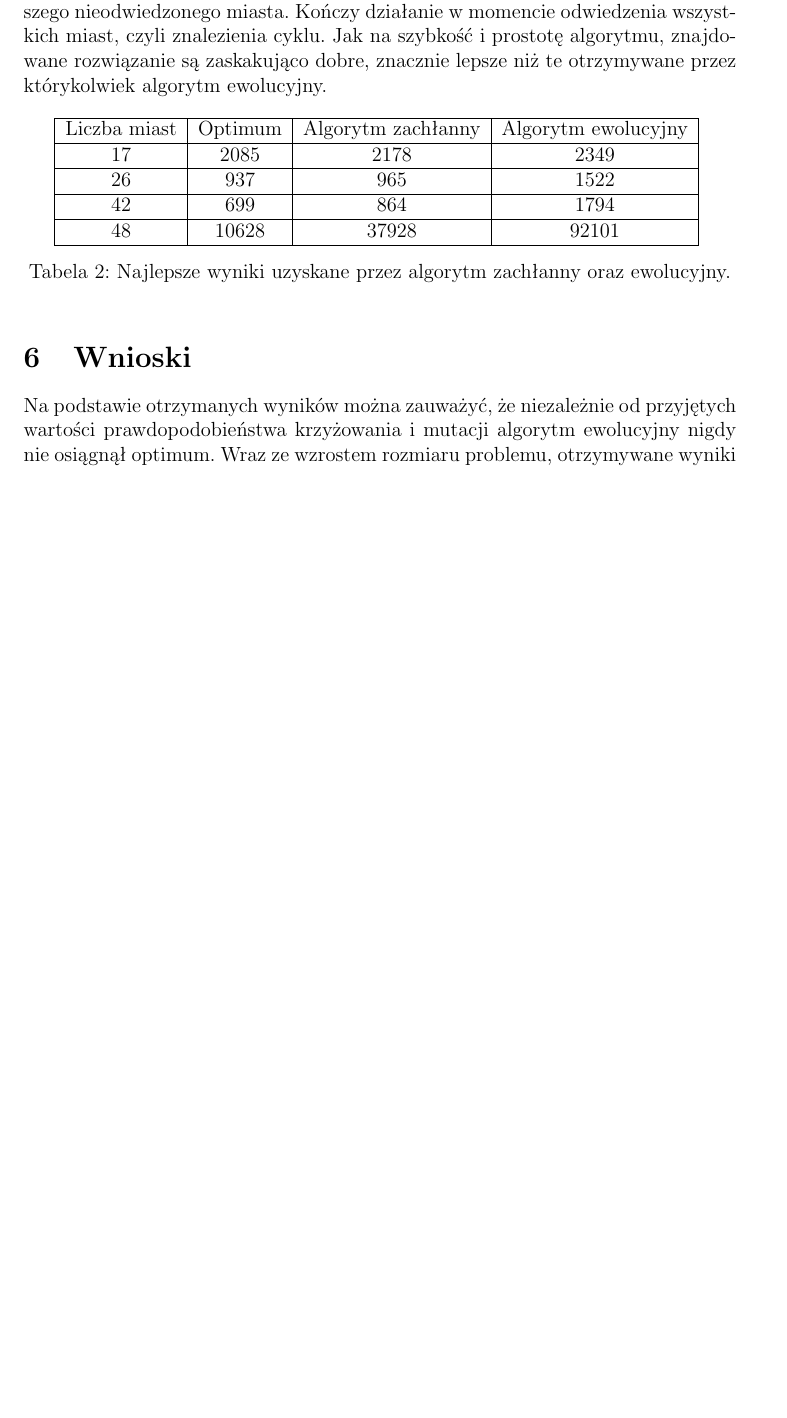
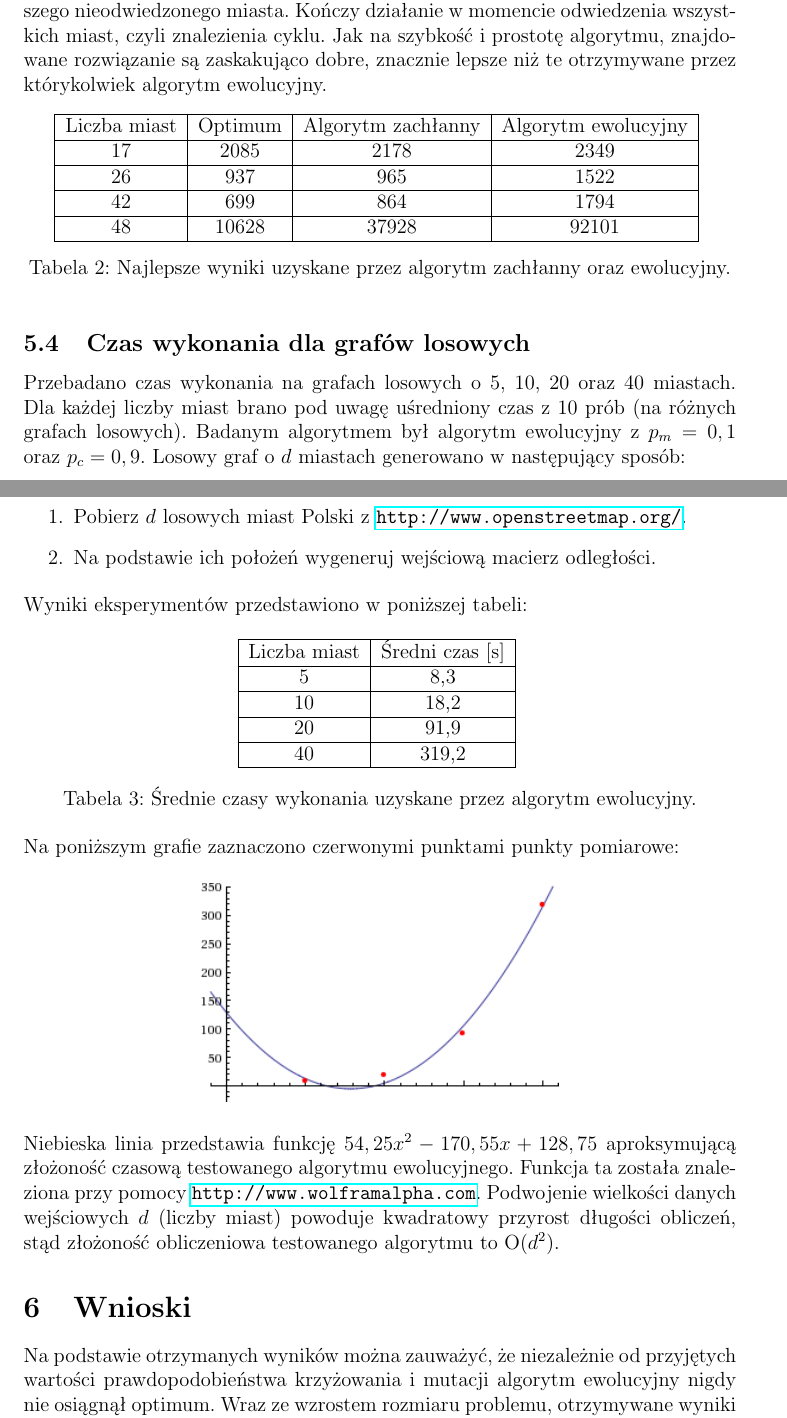
Before and after one commit to solitaire/wmh-tsp-ea, a LaTeX document (doc/doc.tex): part of page 11 of 12 before the commit and two parts of pages 11 and 12 of 13 after it, the two joined at a grey line, cut so that both start at the same text, the shorter picture padded with empty space. Compiled offline with pdfLaTeX.

Commit message:
Badanie czasu wykonania dla grafów losowych

```diff
--- a/doc/doc.tex
+++ b/doc/doc.tex
@@ -411,10 +411,52 @@ dobre, znacznie lepsze niż te otrzymywane przez którykolwiek algorytm ewolucyj
 \caption{Najlepsze wyniki uzyskane przez algorytm zachłanny oraz ewolucyjny.}
 \end{table}
 
+\subsection{Czas wykonania dla grafów losowych}
+
+Przebadano czas wykonania na grafach losowych o 5, 10, 20 oraz 40 miastach.
+Dla każdej liczby miast brano pod uwagę uśredniony czas z 10 prób (na różnych grafach losowych).
+Badanym algorytmem był algorytm ewolucyjny z $p_m=0,1$ oraz $p_c=0,9$.
+Losowy graf o $d$ miastach generowano w następujący sposób:
+
+\begin{enumerate}
+ \item Pobierz $d$ losowych miast Polski z \url{http://www.openstreetmap.org/}.
+ \item Na podstawie ich położeń wygeneruj wejściową macierz odległości.
+\end{enumerate}
+
+Wyniki eksperymentów przedstawiono w poniższej tabeli:
+
+\begin{table}[h]
+\centering
+	\begin{tabular}{ | c | c | c | c | }
+		\hline
+  		Liczba miast & Średni czas [s] \\
+  		\hline
+  		5 & 8,3 \\
+  		\hline
+  		10 & 18,2 \\
+  		\hline
+  		20 & 91,9 \\
+  		\hline
+  		40 & 319,2 \\
+  		\hline
+	\end{tabular}
+\caption{Średnie czasy wykonania uzyskane przez algorytm ewolucyjny.}
+\end{table}
+
+Na poniższym grafie zaznaczono czerwonymi punktami punkty pomiarowe:
+
+\begin{figure}[H]
+\centering
+  \includegraphics[width=.5\textwidth]{time.png}
+\end{figure}
+
+Niebieska linia przedstawia funkcję $54,25x^2 - 170,55x + 128,75$ aproksymującą
+złożoność czasową testowanego algorytmu ewolucyjnego. Funkcja ta została znaleziona przy pomocy
+\url{http://www.wolframalpha.com}. Podwojenie wielkości danych wejściowych $d$ (liczby miast) powoduje
+kwadratowy przyrost długości obliczeń, stąd złożoność obliczeniowa
+testowanego algorytmu to O$(d^2)$.
+
 \section{Wnioski}
-
-%TODO tu tylko ogólne wnioski - przy wykresach bardziej szczegółowe?
-% ja bym tu dał wszystkie wnioski (robiac ew. odwolania do tamtych rysunkow)
 
 Na podstawie otrzymanych wyników można zauważyć, że niezależnie od przyjętych wartości
 prawdopodobieństwa krzyżowania i~mutacji algorytm ewolucyjny nigdy nie osiągnął optimum.
```
Also changed, not shown: doc/time.png (added), 1 other file.
